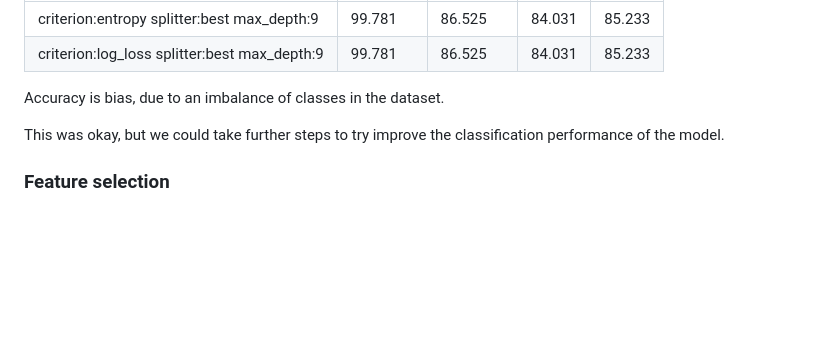
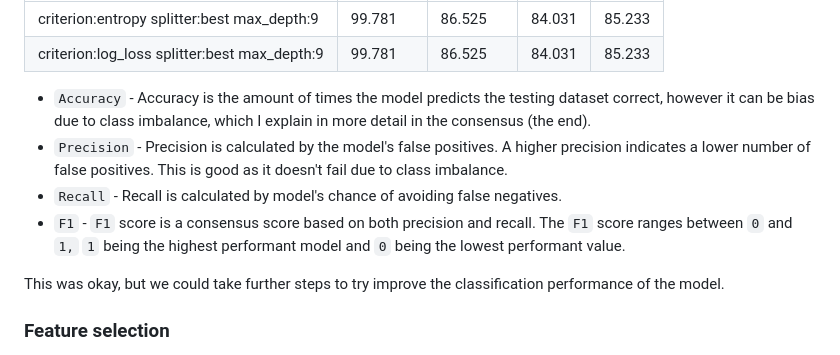
Before and after one commit to Mqlvin/ccfraud-ml, a Markdown page: CC Fraud - Workflow.md, the part around the change. GitHub-like rendering; blank space fills up the shorter version.

Commit message:
Add descriptions for model performance measures

```diff
--- a/CC Fraud - Workflow.md
+++ b/CC Fraud - Workflow.md
@@ -66,7 +66,10 @@ Note, these models were being trained with all the available features, and the h
 |criterion:entropy splitter:best max_depth:9|99.781|86.525|84.031|85.233|
 |criterion:log_loss splitter:best max_depth:9|99.781|86.525|84.031|85.233|
 
-Accuracy is bias, due to an imbalance of classes in the dataset.
+- `Accuracy` - Accuracy is the amount of times the model predicts the testing dataset correct, however it can be bias due to class imbalance, which I explain in more detail in the consensus (the end).
+- `Precision` - Precision is calculated by the model's false positives. A higher precision indicates a lower number of false positives. This is good as it doesn't fail due to class imbalance.
+- `Recall` - Recall is calculated by model's chance of avoiding false negatives.
+- `F1` - `F1` score is a consensus score based on both precision and recall. The `F1` score ranges between `0` and `1,` `1` being the highest performant model and `0` being the lowest performant value.
 
 This was okay, but we could take further steps to try improve the classification performance of the model.
 
```
